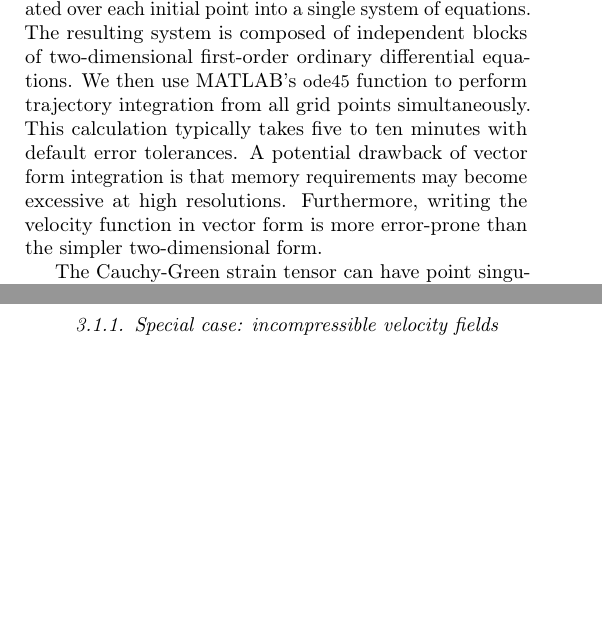
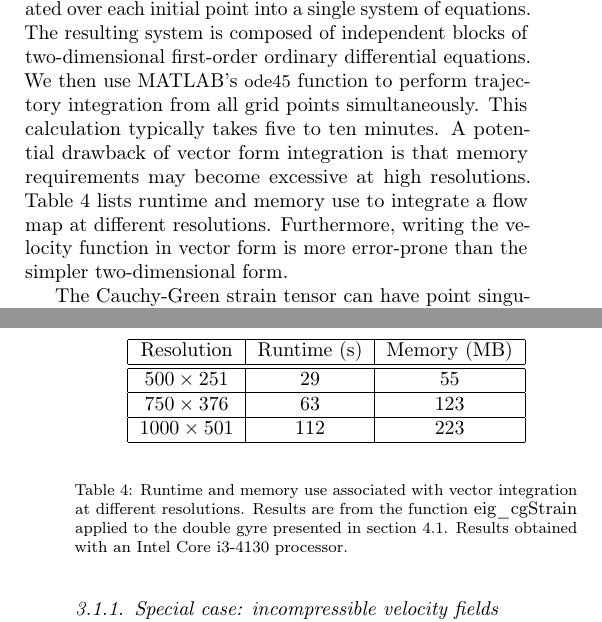
Before and after one commit to jeixav/LCS-Tool-Article, a LaTeX paper (main.tex): two parts of the columns of pages 3 and 4 of 13 before the commit and two parts of the columns of pages 3 and 4 of 14 after it, joined at a grey line, cut so that both start at the same text, the shorter picture padded with empty space. Compiled offline with pdfLaTeX.

Commit message:
Add benchmarks table

```diff
--- a/main.tex
+++ b/main.tex
@@ -299,9 +299,28 @@ For dataset flows, using the auxiliary grid for eigenvalue calculations gives be
 As stated above, a typical main grid for the Cauchy-Green strain tensor has $500 \times 500$ points.
 This means that after the addition of 4 auxiliary grid points around each main grid point, \cref{eq:velocity} must be integrated over 1.25 million initial conditions.
 
-To avoid excessive computational times in MATLAB, we vectorize \cref{eq:velocity}, i.e., combine its right hand side evaluated over each initial point into a single system of equations. The resulting system is composed of independent blocks of two-dimensional first-order ordinary differential equations. We then use MATLAB's \lstinline!ode45! function to perform trajectory integration from all grid points simultaneously. This calculation typically takes five to ten minutes with default error tolerances.
-% FIXME Reviewer #2, comment #3: Add memory use data based on, for example, computations for \cref{f:double gyre lambda LCS convergence}.
-A potential drawback of vector form integration is that memory requirements may become excessive at high resolutions. Furthermore, writing the velocity function in vector form is more error-prone than the simpler two-dimensional form.
+To avoid excessive computational times in MATLAB, we vectorize \cref{eq:velocity}, i.e., combine its right hand side evaluated over each initial point into a single system of equations. The resulting system is composed of independent blocks of two-dimensional first-order ordinary differential equations. We then use MATLAB's \lstinline!ode45! function to perform trajectory integration from all grid points simultaneously. This calculation typically takes five to ten minutes.
+A potential drawback of vector form integration is that memory requirements may become excessive at high resolutions.
+\Cref{t:vector integration memory} lists runtime and memory use to integrate a flow map at different resolutions.
+Furthermore, writing the velocity function in vector form is more error-prone than the simpler two-dimensional form.
+
+\begin{table}
+\begin{center}
+\begin{tabular}{|c|c|c|}
+\hline
+Resolution & Runtime (s) & Memory (MB)\tabularnewline
+\hline \hline
+$500 \times 251$ & 29 & 55\tabularnewline
+\hline
+$750 \times 376$ & 63 & 123\tabularnewline
+\hline
+$1000 \times 501$ & 112 & 223\tabularnewline
+\hline
+\end{tabular}
+\end{center}
+\caption{Runtime and memory use associated with vector integration at different resolutions. Results are from the function \lstinline!eig_cgStrain! applied to the double gyre presented in \cref{sec:double gyre}. Results obtained with an Intel Core i3-4130 processor.}
+\label{t:vector integration memory}
+\end{table}
 
 The Cauchy-Green strain tensor can have point singularities, i.e., points where $C_{t_0}^t(x_0)$ has repeated eigenvalues.
 At these points the eigenvectors $\xi_1(x_0)$ and $\xi_2(x_0)$ are no longer well-defined.
```
Also changed, not shown: Review Response.txt (+4 -0 lines), main.tex (10 more changed lines), 2 other files.
